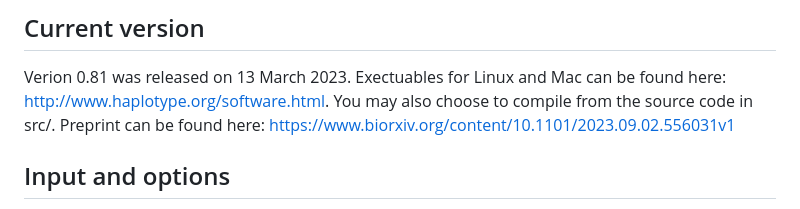
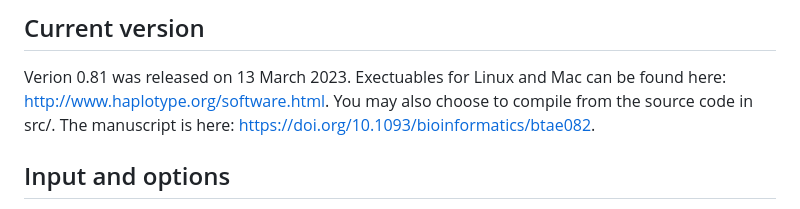
Before and after one commit to haplotype/kindred, a Markdown page: README.md, the part around the change. GitHub-like rendering.

```diff
--- a/README.md
+++ b/README.md
@@ -5,7 +5,7 @@ Kindred is designed to infer kinship $\phi$ between a pair of samples accounting
 ## Current version
 
 Verion 0.81 was released on 13 March 2023. Exectuables for Linux and Mac can be found here: http://www.haplotype.org/software.html.
-You may also choose to compile from the source code in src/.  Preprint can be found here: https://www.biorxiv.org/content/10.1101/2023.09.02.556031v1
+You may also choose to compile from the source code in src/.  The manuscript is here: https://doi.org/10.1093/bioinformatics/btae082.
 
 ## Input and options
 Kindred takes vcf file or stream as input with mandatory -i option. The vcf file must contain "INFO/AF" tag and biallelic genotypes. If the AF tag is not readily available, it can be populated by bcftools on the fly.
```
